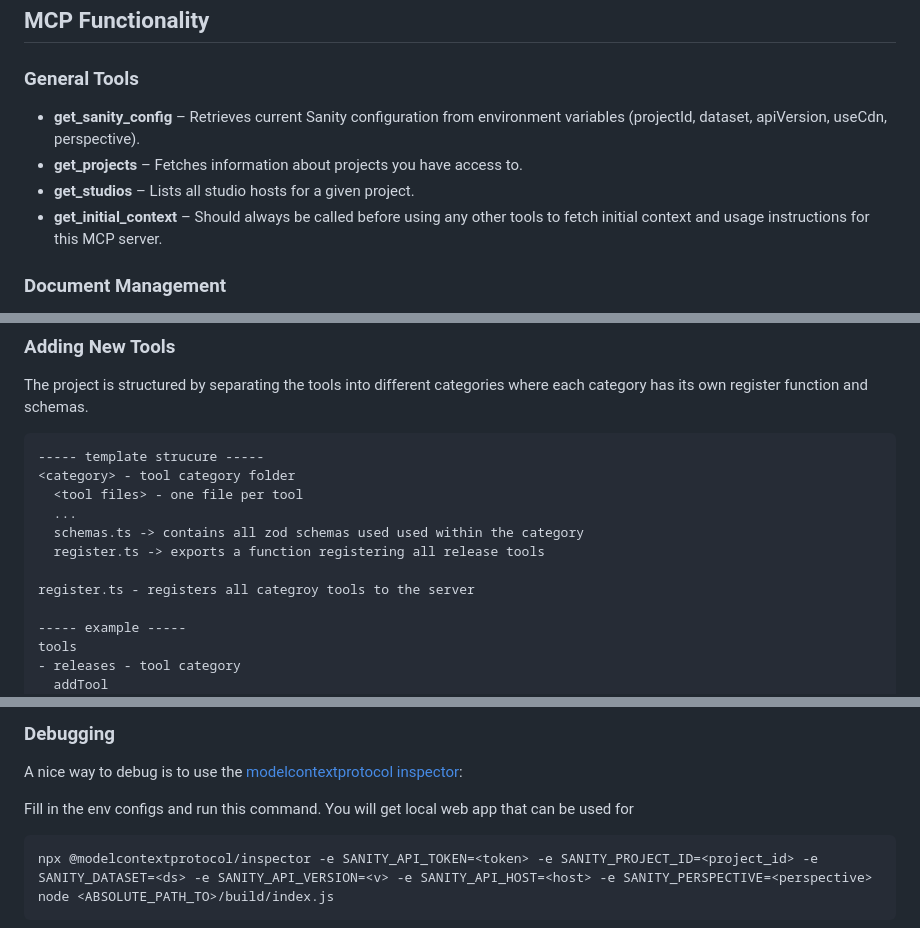
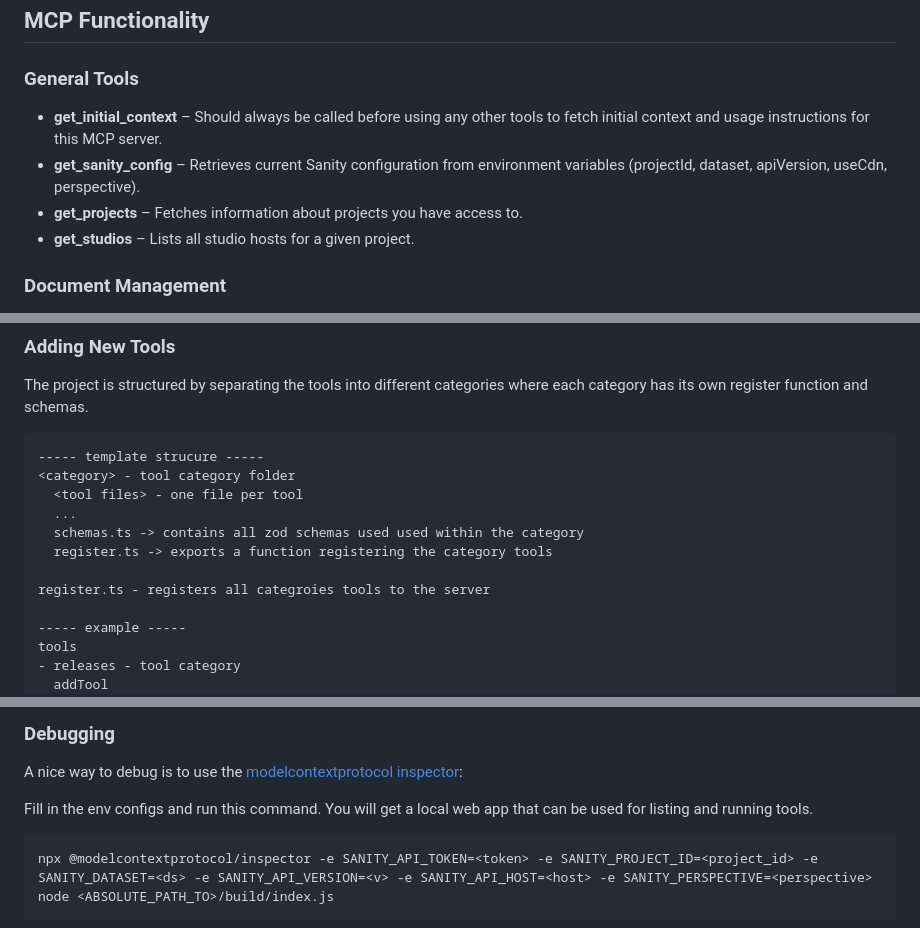
Before and after one commit to sanity-io/sanity-mcp-server, a Markdown page: README.md, 3 parts joined by grey strips. Rendered like a GitHub page.

Commit message:
Update README.md
Fix minor typos

````diff
--- a/README.md
+++ b/README.md
@@ -5,10 +5,10 @@ Sanity MCP Server implements the Model Context Protocol to standardise how AI mo
 ## MCP Functionality
 ### General Tools
 
+- **get_initial_context** – Should always be called before using any other tools to fetch initial context and usage instructions for this MCP server.
 - **get_sanity_config** – Retrieves current Sanity configuration from environment variables (projectId, dataset, apiVersion, useCdn, perspective).
 - **get_projects** – Fetches information about projects you have access to.
 - **get_studios** – Lists all studio hosts for a given project.
-- **get_initial_context** – Should always be called before using any other tools to fetch initial context and usage instructions for this MCP server.
 
 ### Document Management
 
@@ -102,9 +102,9 @@ The project is structured by separating the tools into different categories wher
   <tool files> - one file per tool
   ...
   schemas.ts -> contains all zod schemas used used within the category
-  register.ts -> exports a function registering all release tools
+  register.ts -> exports a function registering the category tools
 
-register.ts - registers all categroy tools to the server
+register.ts - registers all categroies tools to the server
 
 ----- example -----
 tools
@@ -126,7 +126,7 @@ register.ts - registers all categroy tools to the server
 
 A nice way to debug is to use the [modelcontextprotocol inspector](https://github.com/modelcontextprotocol/inspector):
 
-Fill in the env configs and run this command. You will get local web app that can be used for
+Fill in the env configs and run this command. You will get a local web app that can be used for listing and running tools.
 
 ```
 npx @modelcontextprotocol/inspector -e SANITY_API_TOKEN=<token> -e SANITY_PROJECT_ID=<project_id> -e SANITY_DATASET=<ds> -e SANITY_API_VERSION=<v> -e SANITY_API_HOST=<host> -e SANITY_PERSPECTIVE=<perspective> node <ABSOLUTE_PATH_TO>/build/index.js
````
